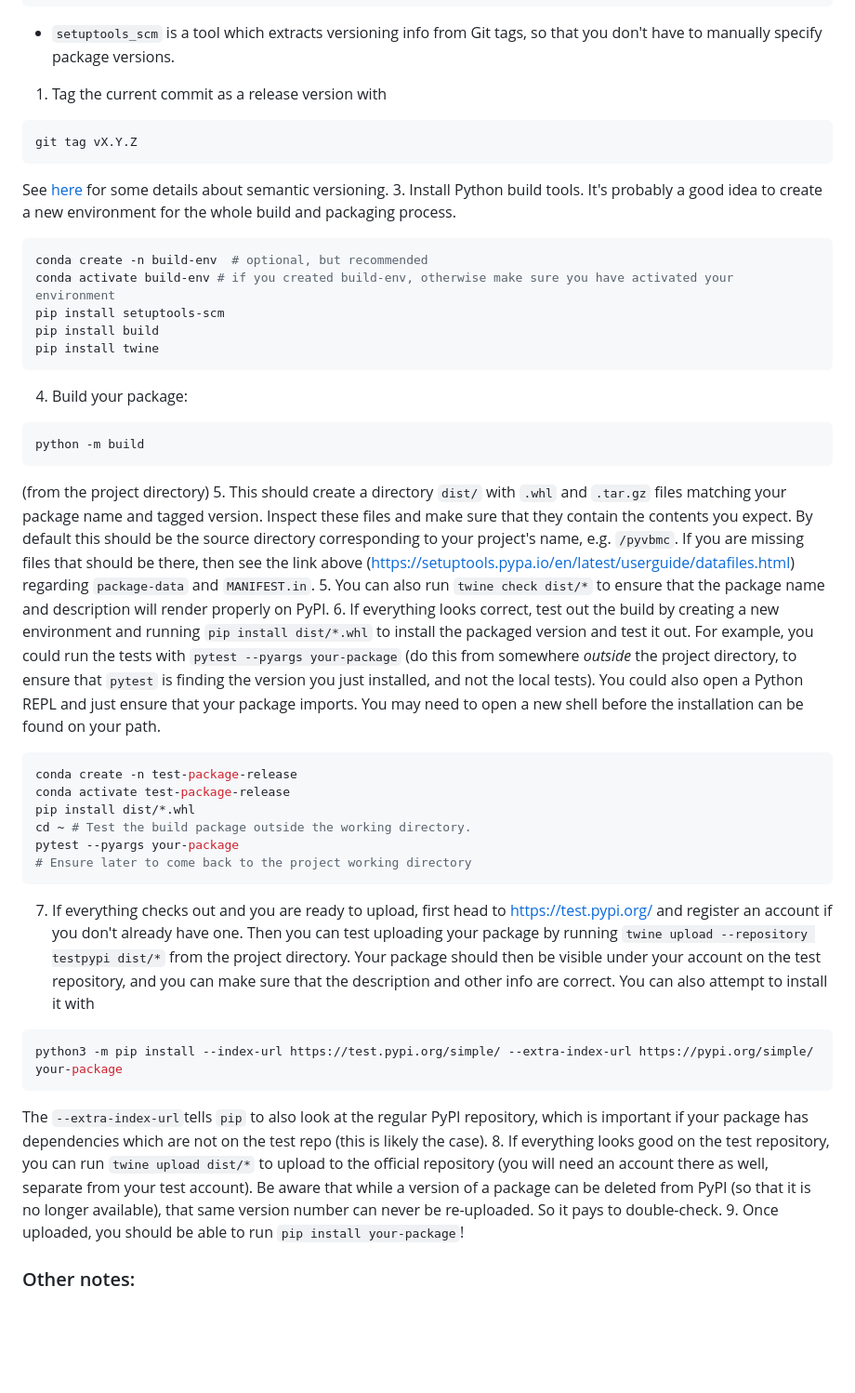
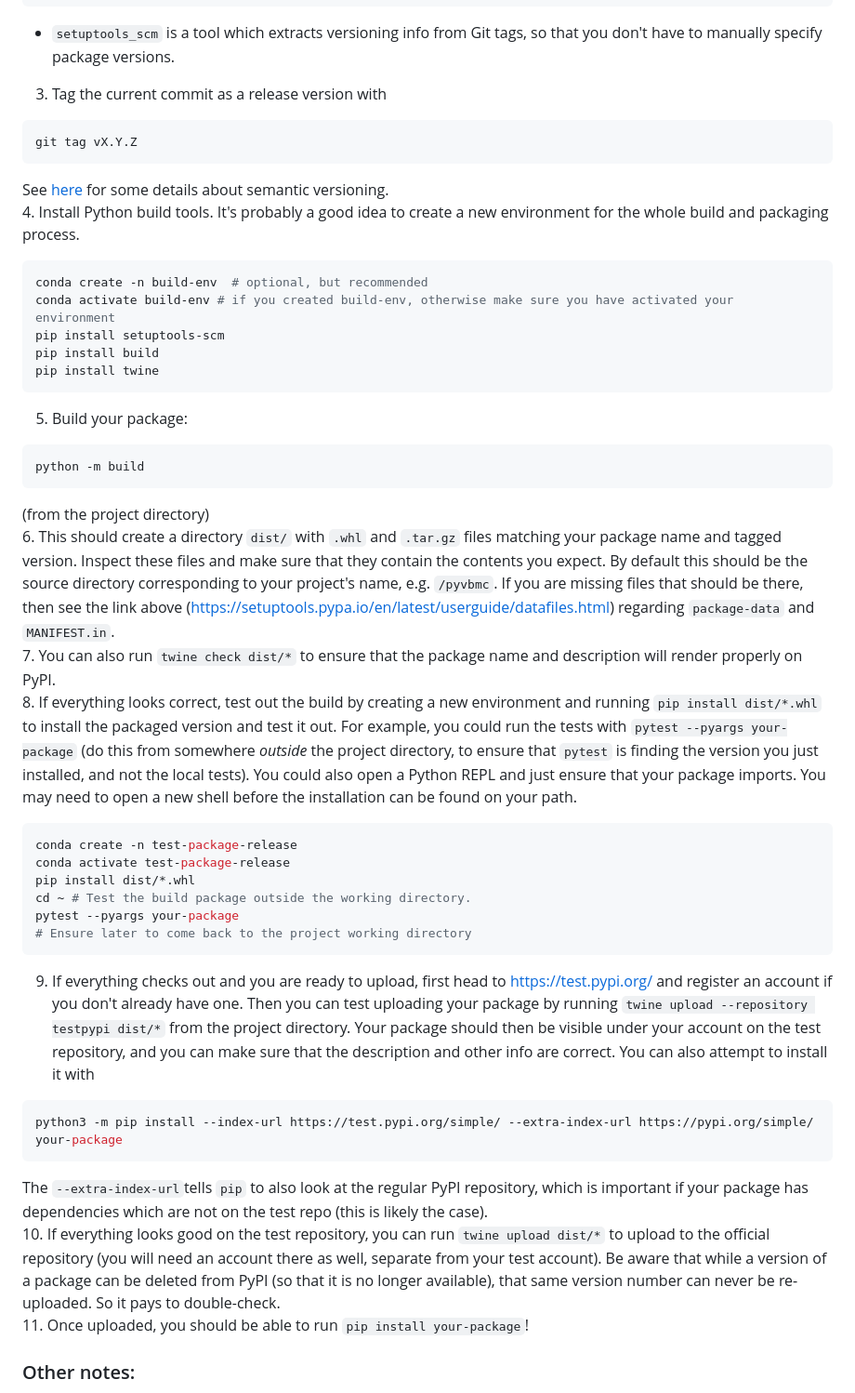
Before and after one commit to acerbilab/mhi-resources, a Markdown page: python_packages_walkthrough.md, the part around one of its changes. Shown at 93% size. GitHub-like rendering; blank space fills up the shorter version.

````diff
--- a/python_packages_walkthrough.md
+++ b/python_packages_walkthrough.md
@@ -63,12 +63,12 @@ requires = [
 build-backend = "setuptools.build_meta"
 ```
    - `setuptools_scm` is a tool which extracts versioning info from Git tags, so that you don't have to manually specify package versions.
-1. Tag the current commit as a release version with
+3. Tag the current commit as a release version with
 ```shell
 git tag vX.Y.Z
 ```
 See [here](https://py-pkgs.org/07-releasing-versioning.html) for some details about semantic versioning.
-3. Install Python build tools. It's probably a good idea to create a new environment for the whole build and packaging process.
+4. Install Python build tools. It's probably a good idea to create a new environment for the whole build and packaging process.
 ```shell
 conda create -n build-env  # optional, but recommended
 conda activate build-env # if you created build-env, otherwise make sure you have activated your environment
@@ -76,14 +76,14 @@ pip install setuptools-scm
 pip install build
 pip install twine
 ```
-4. Build your package:
+5. Build your package:
 ```shell
 python -m build
 ```
 (from the project directory)
-5. This should create a directory `dist/` with `.whl` and `.tar.gz` files matching your package name and tagged version. Inspect these files and make sure that they contain the contents you expect. By default this should be the source directory corresponding to your project's name, e.g. `/pyvbmc`. If you are missing files that should be there, then see the link above (https://setuptools.pypa.io/en/latest/userguide/datafiles.html) regarding `package-data` and `MANIFEST.in`.
-5. You can also run `twine check dist/*` to ensure that the package name and description will render properly on PyPI.
-6. If everything looks correct, test out the build by creating a new environment and running `pip install dist/*.whl` to install the packaged version and test it out. For example, you could run the tests with `pytest --pyargs your-package` (do this from somewhere *outside* the   project directory, to ensure that `pytest` is finding the version you just installed, and not the local tests). You could also open a Python REPL and just ensure that your package imports. You may need to open a new shell before the installation can be found on your path.
+6. This should create a directory `dist/` with `.whl` and `.tar.gz` files matching your package name and tagged version. Inspect these files and make sure that they contain the contents you expect. By default this should be the source directory corresponding to your project's name, e.g. `/pyvbmc`. If you are missing files that should be there, then see the link above (https://setuptools.pypa.io/en/latest/userguide/datafiles.html) regarding `package-data` and `MANIFEST.in`.
+7. You can also run `twine check dist/*` to ensure that the package name and description will render properly on PyPI.
+8. If everything looks correct, test out the build by creating a new environment and running `pip install dist/*.whl` to install the packaged version and test it out. For example, you could run the tests with `pytest --pyargs your-package` (do this from somewhere *outside* the   project directory, to ensure that `pytest` is finding the version you just installed, and not the local tests). You could also open a Python REPL and just ensure that your package imports. You may need to open a new shell before the installation can be found on your path.
 ```shell
 conda create -n test-package-release
 conda activate test-package-release
@@ -92,13 +92,13 @@ cd ~ # Test the build package outside the working directory.
 pytest --pyargs your-package
 # Ensure later to come back to the project working directory
 ```
-7. If everything checks out and you are ready to upload, first head to https://test.pypi.org/ and register an account if you don't already have one. Then you can test uploading your package by running `twine upload --repository testpypi dist/*` from the project directory. Your package should then be visible under your account on the test repository, and you can make sure that the description and other info are correct. You can also attempt to install it with
+9. If everything checks out and you are ready to upload, first head to https://test.pypi.org/ and register an account if you don't already have one. Then you can test uploading your package by running `twine upload --repository testpypi dist/*` from the project directory. Your package should then be visible under your account on the test repository, and you can make sure that the description and other info are correct. You can also attempt to install it with
 ```shell
 python3 -m pip install --index-url https://test.pypi.org/simple/ --extra-index-url https://pypi.org/simple/ your-package
 ```
 The `--extra-index-url`tells `pip` to also look at the regular PyPI repository, which is important if your package has dependencies which are not on the test repo (this is likely the case).
-8. If everything looks good on the test repository, you can run `twine upload dist/*` to upload to the official repository (you will need an account there as well, separate from your test account). Be aware that while a version of a package can be deleted from PyPI (so that it is no longer available), that same version number can never be re-uploaded. So it pays to double-check.
-9. Once uploaded, you should be able to run `pip install your-package`!
+10. If everything looks good on the test repository, you can run `twine upload dist/*` to upload to the official repository (you will need an account there as well, separate from your test account). Be aware that while a version of a package can be deleted from PyPI (so that it is no longer available), that same version number can never be re-uploaded. So it pays to double-check.
+11. Once uploaded, you should be able to run `pip install your-package`!
 
 ### Other notes:
 
````
Also changed, not shown: other parts of python_packages_walkthrough.md (+11 -11 lines).
